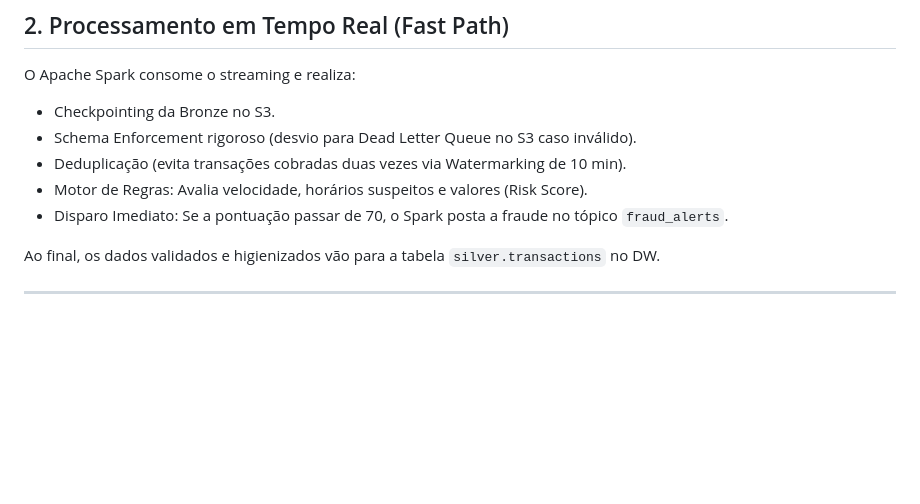
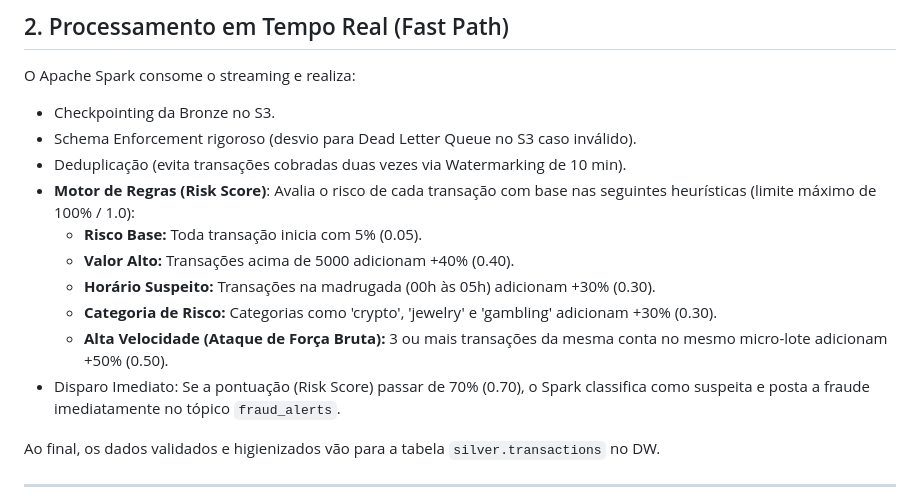
Before and after one commit to Riansito/realtime-fraud-detection-platform, a Markdown page: README.md, the part around the change. Rendered like a GitHub page; blank space fills up the shorter version.

Commit message:
docs: adiciona detalhes sobre a pontuação do motor de regras no README

```diff
--- a/README.md
+++ b/README.md
@@ -188,8 +188,13 @@ O Apache Spark consome o streaming e realiza:
 * Checkpointing da Bronze no S3.
 * Schema Enforcement rigoroso (desvio para Dead Letter Queue no S3 caso inválido).
 * Deduplicação (evita transações cobradas duas vezes via Watermarking de 10 min).
-* Motor de Regras: Avalia velocidade, horários suspeitos e valores (Risk Score).
-* Disparo Imediato: Se a pontuação passar de 70, o Spark posta a fraude no tópico `fraud_alerts`.
+* **Motor de Regras (Risk Score)**: Avalia o risco de cada transação com base nas seguintes heurísticas (limite máximo de 100% / 1.0):
+  * **Risco Base:** Toda transação inicia com 5% (0.05).
+  * **Valor Alto:** Transações acima de 5000 adicionam +40% (0.40).
+  * **Horário Suspeito:** Transações na madrugada (00h às 05h) adicionam +30% (0.30).
+  * **Categoria de Risco:** Categorias como 'crypto', 'jewelry' e 'gambling' adicionam +30% (0.30).
+  * **Alta Velocidade (Ataque de Força Bruta):** 3 ou mais transações da mesma conta no mesmo micro-lote adicionam +50% (0.50).
+* Disparo Imediato: Se a pontuação (Risk Score) passar de 70% (0.70), o Spark classifica como suspeita e posta a fraude imediatamente no tópico `fraud_alerts`.
 
 Ao final, os dados validados e higienizados vão para a tabela `silver.transactions` no DW.
 
```
